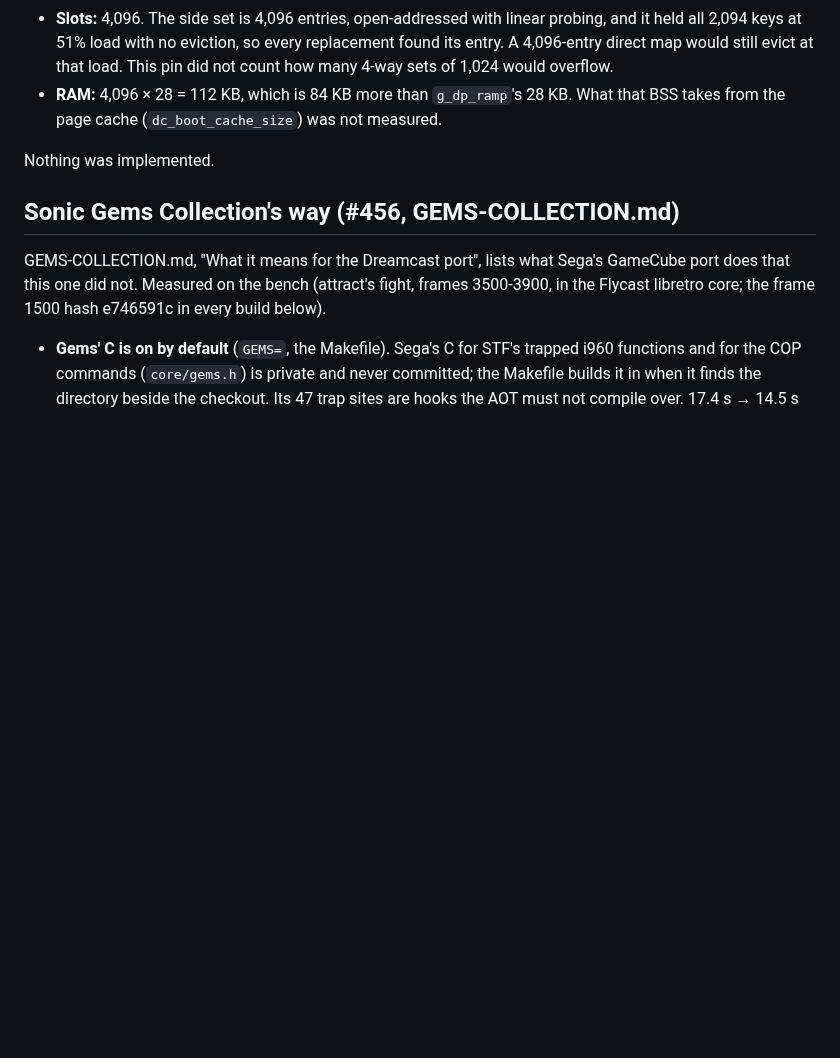
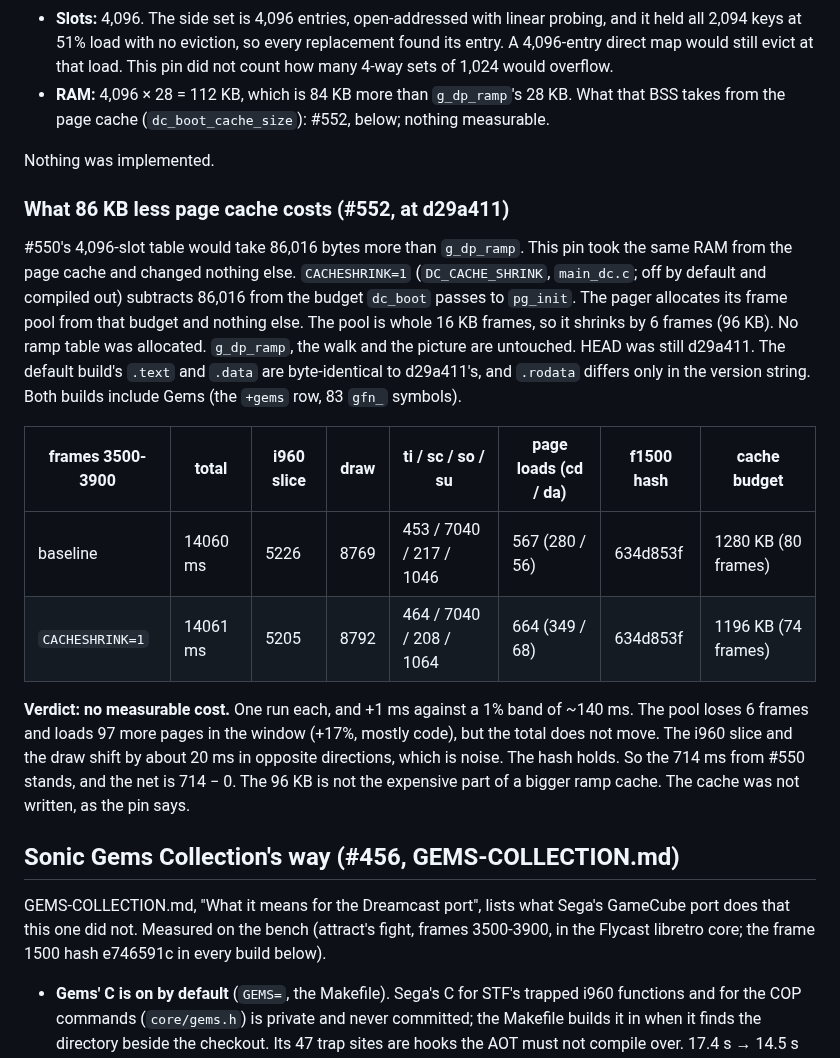
Before and after one commit to biggestsonicfan/m2-hle2, a Markdown page: DREAMCAST-PORT.md, the part around the change. GitHub-like rendering; blank space fills up the shorter version.

Commit message:
DREAMCAST-PORT.md: 86 KB less page cache costs nothing measurable (#552)
CACHESHRINK=1: 14061 ms against 14060, hash 634d853f, 97 more page loads
in the window. #550's 714 ms stands; the cache is not written.

Co-Authored-By: Claude Opus 5.5 <noreply@anthropic.com>

```diff
--- a/DREAMCAST-PORT.md
+++ b/DREAMCAST-PORT.md
@@ -1308,10 +1308,36 @@ Nothing passes the test with a wrong answer. Not built, as the pin says:
   evict at that load. This pin did not count how many 4-way sets of 1,024
   would overflow.
 - **RAM:** 4,096 × 28 = 112 KB, which is 84 KB more than `g_dp_ramp`'s 28 KB.
-  What that BSS takes from the page cache (`dc_boot_cache_size`) was not
-  measured.
+  What that BSS takes from the page cache (`dc_boot_cache_size`): #552,
+  below; nothing measurable.
 
 Nothing was implemented.
+
+### What 86 KB less page cache costs (#552, at d29a411)
+
+#550's 4,096-slot table would take 86,016 bytes more than `g_dp_ramp`. This
+pin took the same RAM from the page cache and changed nothing else.
+`CACHESHRINK=1` (`DC_CACHE_SHRINK`, `main_dc.c`; off by default and compiled
+out) subtracts 86,016 from the budget `dc_boot` passes to `pg_init`. The pager
+allocates its frame pool from that budget and nothing else. The pool is whole
+16 KB frames, so it shrinks by 6 frames (96 KB). No ramp table was allocated.
+`g_dp_ramp`, the walk and the picture are untouched. HEAD was still d29a411.
+The default build's `.text` and `.data` are byte-identical to d29a411's, and
+`.rodata` differs only in the version string. Both builds include Gems (the
+`+gems` row, 83 `gfn_` symbols).
+
+| frames 3500-3900 | total | i960 slice | draw | ti / sc / so / su | page loads (cd / da) | f1500 hash | cache budget |
+|---|---|---|---|---|---|---|---|
+| baseline | 14060 ms | 5226 | 8769 | 453 / 7040 / 217 / 1046 | 567 (280 / 56) | 634d853f | 1280 KB (80 frames) |
+| `CACHESHRINK=1` | 14061 ms | 5205 | 8792 | 464 / 7040 / 208 / 1064 | 664 (349 / 68) | 634d853f | 1196 KB (74 frames) |
+
+**Verdict: no measurable cost.** One run each, and +1 ms against a 1% band of
+~140 ms. The pool loses 6 frames and loads 97 more pages in the window (+17%,
+mostly code), but the total does not move. The i960 slice and the draw shift
+by about 20 ms in opposite directions, which is noise. The hash holds. So
+the 714 ms from #550 stands, and the net is 714 − 0. The 96 KB is not the
+expensive part of a bigger ramp cache. The cache was not written, as the pin
+says.
 
 ## Sonic Gems Collection's way (#456, GEMS-COLLECTION.md)
 
```
